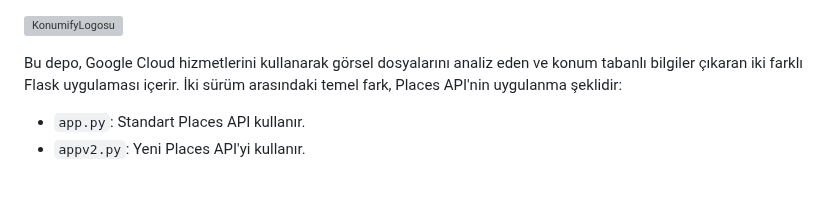
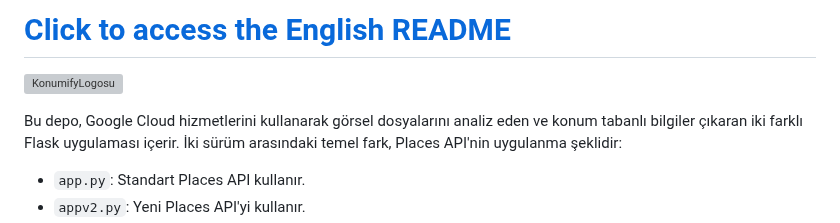
Before and after one commit to Turkalypse/konumify, a Markdown page: README.md, the part around the change. GitHub-like rendering; blank space fills up the shorter version; grey boxes are pictures that could not be loaded.

```diff
--- a/README.md
+++ b/README.md
@@ -1,3 +1,5 @@
+# [Click to access the English README](README-EN.md)
+
 ![KonumifyLogosu](https://i.ibb.co/f1FJgSF/konumifywhite.png)
 
 Bu depo, Google Cloud hizmetlerini kullanarak görsel dosyalarını analiz eden ve konum tabanlı bilgiler çıkaran iki farklı Flask uygulaması içerir. İki sürüm arasındaki temel fark, Places API'nin uygulanma şeklidir:
```
